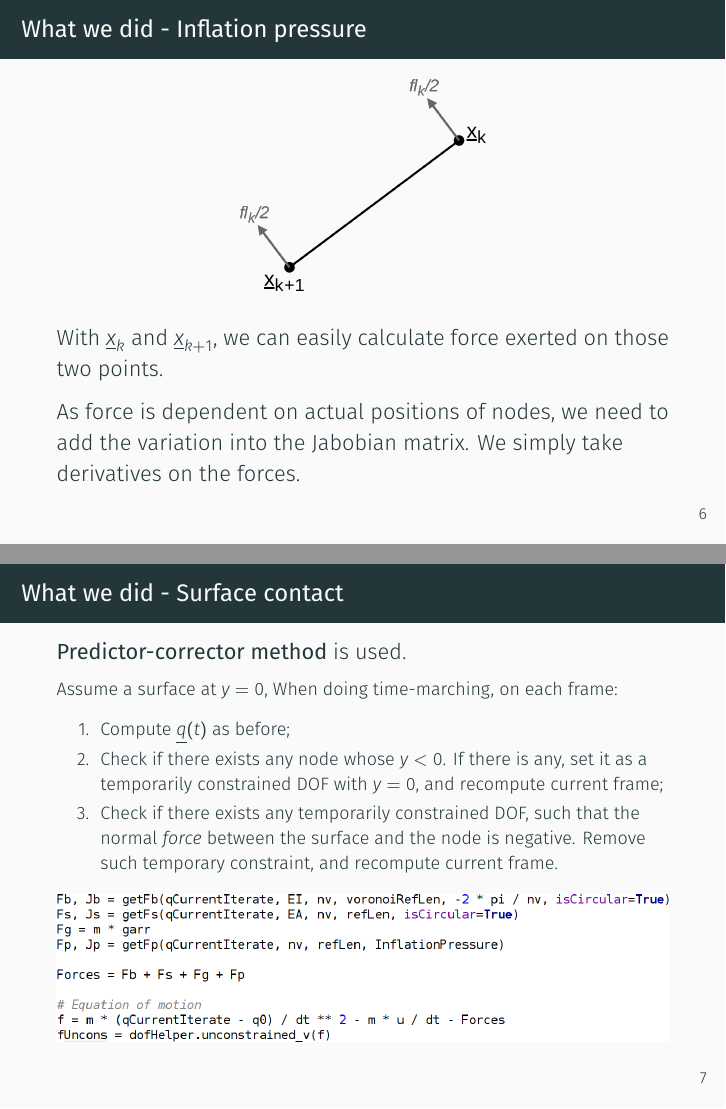
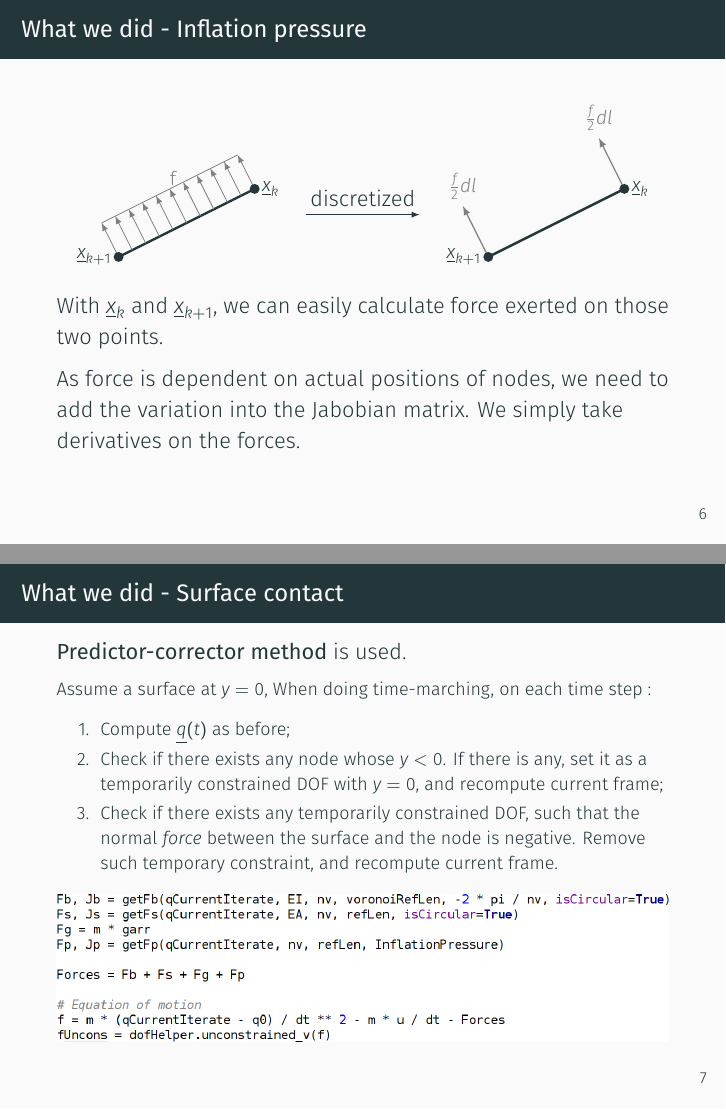
Before and after one commit to kmxz/mae259b, LaTeX slides (mid-presentation/presentation.tex): pages 7 and 8 of 13, joined at a grey line. Compiled offline with XeLaTeX.

Commit message:
redraw a figure in presentation

```diff
--- a/mid-presentation/presentation.tex
+++ b/mid-presentation/presentation.tex
@@ -27,12 +27,15 @@
 
 \usepackage{multimedia}
 \setlength\unitlength{1cm}
-\newcommand{\resvideo}[3]{\movie[width=#2cm,height=#3cm,poster,loop]{\framebox(#2,#3){\includegraphics[width=0.375cm]{res/video.png}\texttt{ #1}}}{video/#1.mp4}}
+\newcommand{\resvideo}[3]{\movie[width=#2cm,height=#3cm,poster,loop]{\framebox(#2,#3){\includegraphics[width=0.375cm]{res/video.png}\texttt{ #1{\footnotesize.mp4}}}}{video/#1.mp4}}
+
+\usepackage{tikz}
+\usetikzlibrary{arrows}
 
 % END OF CONFIGURATION
 
 \title{MAE 259B Group 2 Progress Report}
-\date{\url{https://github.com/kmxz/mae259b-project}}
+\date{05/09/2018}
 \author{Siyuan Chen, Xiangzhou Kong, Long Chen}
 
 \begin{document}
@@ -105,9 +108,30 @@
 		\end{widecenter}
 	\end{frame}
 	\begin{frame}{What we did - Inflation pressure}
-		\begin{center}
-			\includegraphics[width=0.4\textwidth]{res/inflation.png}
-		\end{center}
+		\begin{widecenter}
+			\begin{tikzpicture}[scale=0.6, every node/.style={scale=0.875}]
+				\draw [very thick] (0,0) node [right] {$\underline x_k$} -- (-4,-2) node [left] {$\underline x_{k+1}$};
+				\foreach \x in {0,...,10}
+				\draw[gray,-latex,thin] (\x / 2.5 - 4,\x / 5 - 2) -- (\x / 2.5 - 4 - 0.5,\x / 5 - 2 + 1);
+				\draw [gray,thin] (0 / 2.5 - 4 - 0.5,0 / 5 - 2 + 1) -- (10 / 2.5 - 4 - 0.5,10 / 5 - 2 + 1);
+				\node [gray] at (5.5 / 2.5 - 4 - 0.6,5.5 / 5 - 2 + 1.2) {f};
+				\node [circle,fill,minimum size=2mm,inner sep=0pt] at (0,0) {};
+				\node [circle,fill,minimum size=2mm,inner sep=0pt] at (-4,-2) {};
+			\end{tikzpicture}
+			\hspace{0.1cm}
+			\begin{tikzpicture}[baseline=-1cm]
+				\draw [-latex] (0,0) -- (2,0);
+				\node [above] at (1,0) {discretized};
+			\end{tikzpicture}
+			\hspace{0.1cm}
+			\begin{tikzpicture}[scale=0.6, every node/.style={scale=0.875}]
+				\draw [very thick] (0,0) node [right] {$\underline x_k$} -- (-4,-2) node [left] {$\underline x_{k+1}$};
+				\draw [gray,-latex,semithick] (0 / 2.5 - 4,0 / 5 - 2) -- (0 / 2.5 - 4 - 0.75,0 / 5 - 2 + 1.5) node [above] {$\frac{f}2 dl$};
+				\draw [gray,-latex,semithick] (10 / 2.5 - 4,10 / 5 - 2) -- (10 / 2.5 - 4 - 0.75,10 / 5 - 2 + 1.5) node [above] {$\frac{f}2 dl$};
+				\node [circle,fill,minimum size=2mm,inner sep=0pt] at (0,0) {};
+				\node [circle,fill,minimum size=2mm,inner sep=0pt] at (-4,-2) {};
+			\end{tikzpicture}
+		\end{widecenter}
 
 		With $\underline x_k$ and $\underline x_{k+1}$, we can easily calculate force exerted on those two points.
 
@@ -117,7 +141,7 @@
 		\textbf{Predictor-corrector method} is used.
 
 		\footnotesize
-		Assume a surface at $y = 0$, When doing time-marching, on each frame:
+		Assume a surface at $y = 0$, When doing time-marching, on each time step	:
 		\begin{enumerate}
 			\item Compute $\underline q(t)$ as before;
 			\item Check if there exists any node whose $y < 0$. If there is any, set it as a temporarily constrained DOF with $y = 0$, and recompute current frame;
```
Also changed, not shown: mid-presentation/presentation.pdf, mid-presentation/res/inflation.png (deleted), mid-presentation/presentation.tex (2 more changed lines).
